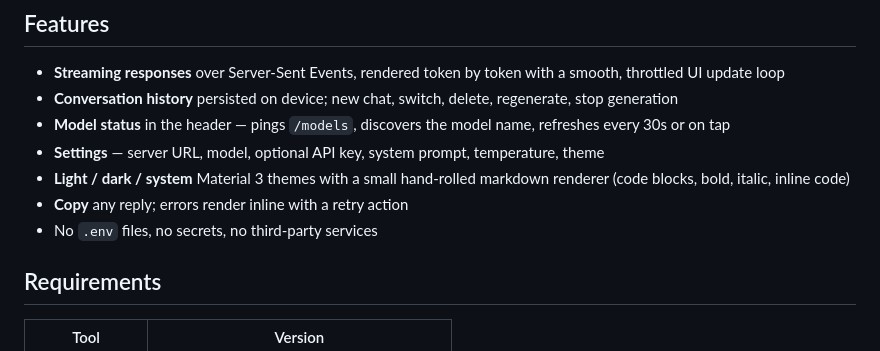
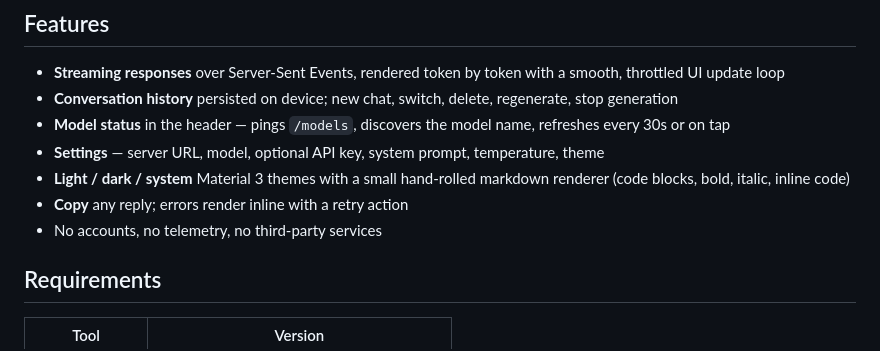
Before and after one commit to Adams-404/clearport, a Markdown page: README.md, the part around the change. Rendered like a GitHub page.

Commit message:
docs: tighten feature list

```diff
--- a/README.md
+++ b/README.md
@@ -30,7 +30,7 @@ If the model takes a while to load, the status dot can be red at first. Tap it t
 - **Settings** — server URL, model, optional API key, system prompt, temperature, theme
 - **Light / dark / system** Material 3 themes with a small hand-rolled markdown renderer (code blocks, bold, italic, inline code)
 - **Copy** any reply; errors render inline with a retry action
-- No `.env` files, no secrets, no third-party services
+- No accounts, no telemetry, no third-party services
 
 ## Requirements
 
```
